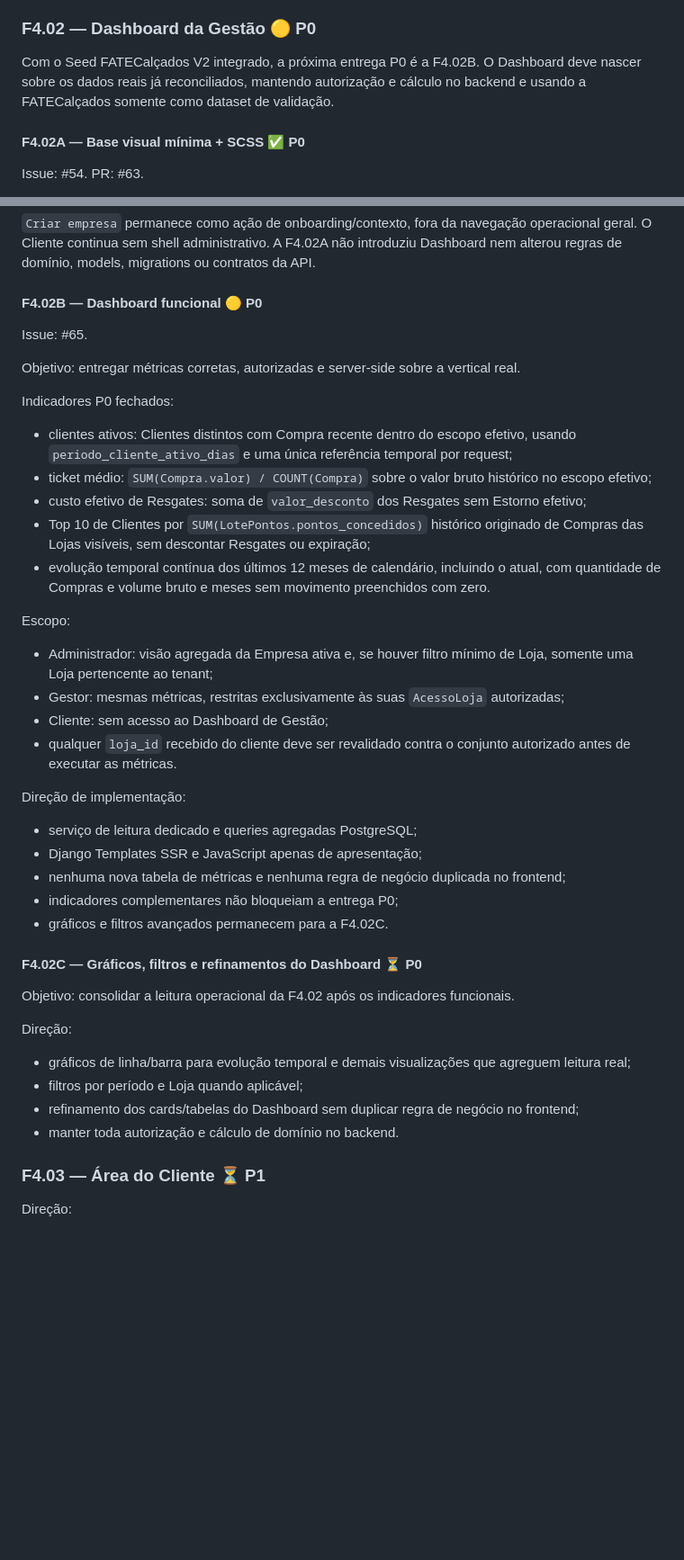
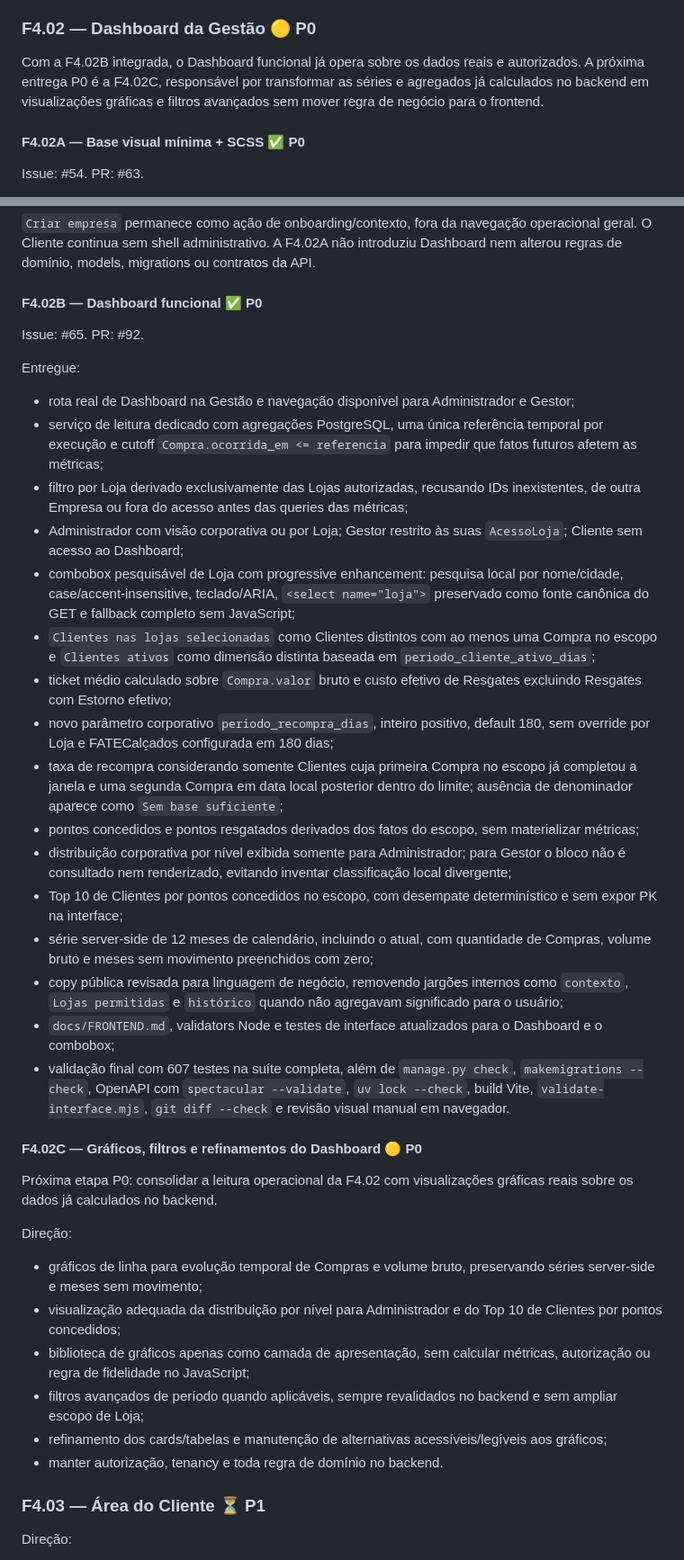
Before and after one commit to CaioDGeraldi/DataSystemChallenge, a Markdown page: docs/ROADMAP.md, 2 parts joined by grey strips. Shown at 90% size. Rendered like a GitHub page; blank space fills up the shorter version.

Commit message:
docs: reconciliar F4.02B no roadmap

```diff
--- a/docs/ROADMAP.md
+++ b/docs/ROADMAP.md
@@ -536,7 +536,7 @@ Entregue:
 
 ### F4.02 — Dashboard da Gestão 🟡 P0
 
-Com o Seed FATECalçados V2 integrado, a próxima entrega P0 é a F4.02B. O Dashboard deve nascer sobre os dados reais já reconciliados, mantendo autorização e cálculo no backend e usando a FATECalçados somente como dataset de validação.
+Com a F4.02B integrada, o Dashboard funcional já opera sobre os dados reais e autorizados. A próxima entrega P0 é a F4.02C, responsável por transformar as séries e agregados já calculados no backend em visualizações gráficas e filtros avançados sem mover regra de negócio para o frontend.
 
 #### F4.02A — Base visual mínima + SCSS ✅ P0
 
@@ -559,45 +559,41 @@ Entregue:
 
 `Criar empresa` permanece como ação de onboarding/contexto, fora da navegação operacional geral. O Cliente continua sem shell administrativo. A F4.02A não introduziu Dashboard nem alterou regras de domínio, models, migrations ou contratos da API.
 
-#### F4.02B — Dashboard funcional 🟡 P0
+#### F4.02B — Dashboard funcional ✅ P0
 
-Issue: #65.
+Issue: #65. PR: #92.
 
-Objetivo: entregar métricas corretas, autorizadas e server-side sobre a vertical real.
+Entregue:
 
-Indicadores P0 fechados:
+- rota real de Dashboard na Gestão e navegação disponível para Administrador e Gestor;
+- serviço de leitura dedicado com agregações PostgreSQL, uma única referência temporal por execução e cutoff `Compra.ocorrida_em <= referencia` para impedir que fatos futuros afetem as métricas;
+- filtro por Loja derivado exclusivamente das Lojas autorizadas, recusando IDs inexistentes, de outra Empresa ou fora do acesso antes das queries das métricas;
+- Administrador com visão corporativa ou por Loja; Gestor restrito às suas `AcessoLoja`; Cliente sem acesso ao Dashboard;
+- combobox pesquisável de Loja com progressive enhancement: pesquisa local por nome/cidade, case/accent-insensitive, teclado/ARIA, `<select name="loja">` preservado como fonte canônica do GET e fallback completo sem JavaScript;
+- `Clientes nas lojas selecionadas` como Clientes distintos com ao menos uma Compra no escopo e `Clientes ativos` como dimensão distinta baseada em `periodo_cliente_ativo_dias`;
+- ticket médio calculado sobre `Compra.valor` bruto e custo efetivo de Resgates excluindo Resgates com Estorno efetivo;
+- novo parâmetro corporativo `periodo_recompra_dias`, inteiro positivo, default 180, sem override por Loja e FATECalçados configurada em 180 dias;
+- taxa de recompra considerando somente Clientes cuja primeira Compra no escopo já completou a janela e uma segunda Compra em data local posterior dentro do limite; ausência de denominador aparece como `Sem base suficiente`;
+- pontos concedidos e pontos resgatados derivados dos fatos do escopo, sem materializar métricas;
+- distribuição corporativa por nível exibida somente para Administrador; para Gestor o bloco não é consultado nem renderizado, evitando inventar classificação local divergente;
+- Top 10 de Clientes por pontos concedidos no escopo, com desempate determinístico e sem expor PK na interface;
+- série server-side de 12 meses de calendário, incluindo o atual, com quantidade de Compras, volume bruto e meses sem movimento preenchidos com zero;
+- copy pública revisada para linguagem de negócio, removendo jargões internos como `contexto`, `Lojas permitidas` e `histórico` quando não agregavam significado para o usuário;
+- `docs/FRONTEND.md`, validators Node e testes de interface atualizados para o Dashboard e o combobox;
+- validação final com 607 testes na suíte completa, além de `manage.py check`, `makemigrations --check`, OpenAPI com `spectacular --validate`, `uv lock --check`, build Vite, `validate-interface.mjs`, `git diff --check` e revisão visual manual em navegador.
 
-- clientes ativos: Clientes distintos com Compra recente dentro do escopo efetivo, usando `periodo_cliente_ativo_dias` e uma única referência temporal por request;
-- ticket médio: `SUM(Compra.valor) / COUNT(Compra)` sobre o valor bruto histórico no escopo efetivo;
-- custo efetivo de Resgates: soma de `valor_desconto` dos Resgates sem Estorno efetivo;
-- Top 10 de Clientes por `SUM(LotePontos.pontos_concedidos)` histórico originado de Compras das Lojas visíveis, sem descontar Resgates ou expiração;
-- evolução temporal contínua dos últimos 12 meses de calendário, incluindo o atual, com quantidade de Compras e volume bruto e meses sem movimento preenchidos com zero.
+#### F4.02C — Gráficos, filtros e refinamentos do Dashboard 🟡 P0
 
-Escopo:
-
-- Administrador: visão agregada da Empresa ativa e, se houver filtro mínimo de Loja, somente uma Loja pertencente ao tenant;
-- Gestor: mesmas métricas, restritas exclusivamente às suas `AcessoLoja` autorizadas;
-- Cliente: sem acesso ao Dashboard de Gestão;
-- qualquer `loja_id` recebido do cliente deve ser revalidado contra o conjunto autorizado antes de executar as métricas.
-
-Direção de implementação:
-
-- serviço de leitura dedicado e queries agregadas PostgreSQL;
-- Django Templates SSR e JavaScript apenas de apresentação;
-- nenhuma nova tabela de métricas e nenhuma regra de negócio duplicada no frontend;
-- indicadores complementares não bloqueiam a entrega P0;
-- gráficos e filtros avançados permanecem para a F4.02C.
-
-#### F4.02C — Gráficos, filtros e refinamentos do Dashboard ⏳ P0
-
-Objetivo: consolidar a leitura operacional da F4.02 após os indicadores funcionais.
+Próxima etapa P0: consolidar a leitura operacional da F4.02 com visualizações gráficas reais sobre os dados já calculados no backend.
 
 Direção:
 
-- gráficos de linha/barra para evolução temporal e demais visualizações que agreguem leitura real;
-- filtros por período e Loja quando aplicável;
-- refinamento dos cards/tabelas do Dashboard sem duplicar regra de negócio no frontend;
-- manter toda autorização e cálculo de domínio no backend.
+- gráficos de linha para evolução temporal de Compras e volume bruto, preservando séries server-side e meses sem movimento;
+- visualização adequada da distribuição por nível para Administrador e do Top 10 de Clientes por pontos concedidos;
+- biblioteca de gráficos apenas como camada de apresentação, sem calcular métricas, autorização ou regra de fidelidade no JavaScript;
+- filtros avançados de período quando aplicáveis, sempre revalidados no backend e sem ampliar escopo de Loja;
+- refinamento dos cards/tabelas e manutenção de alternativas acessíveis/legíveis aos gráficos;
+- manter autorização, tenancy e toda regra de domínio no backend.
 
 ### F4.03 — Área do Cliente ⏳ P1
 
```
